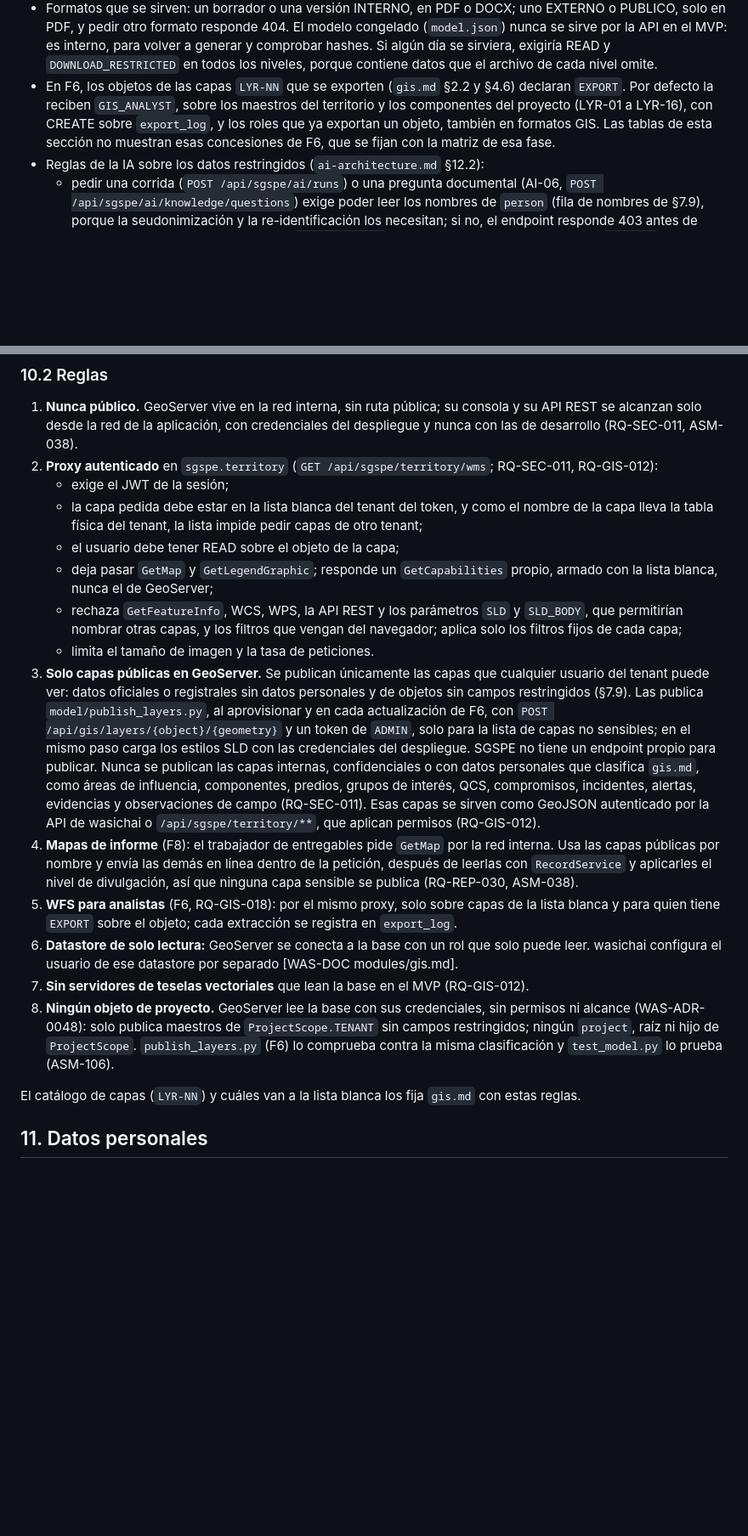
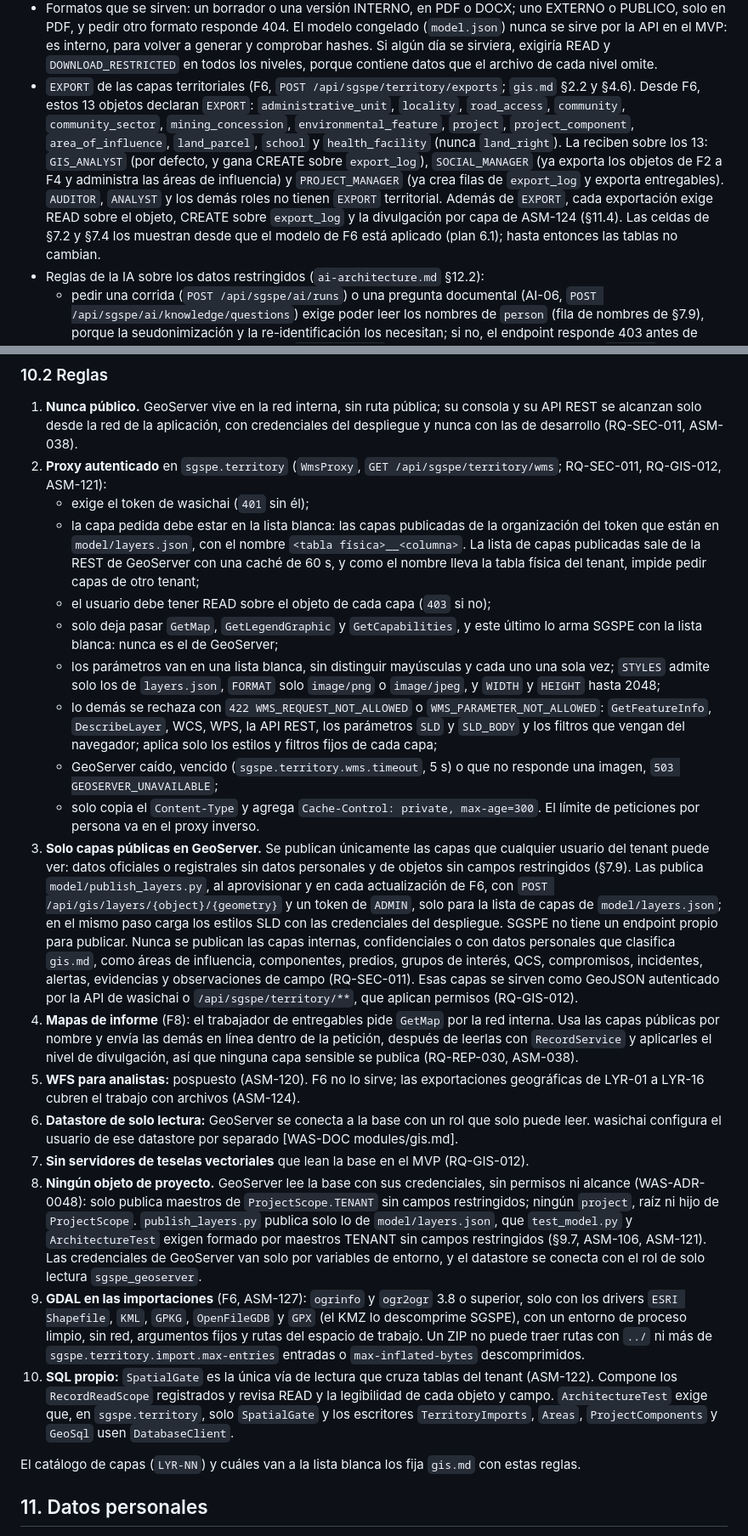
Before and after one commit to wasichai/sgspe, a Markdown page: docs/security.md, 2 parts joined by grey strips. Shown at 85% size. GitHub-like rendering; blank space fills up the shorter version.

Commit message:
docs: seguridad de F6: maestros del tenant, EXPORT territorial, proxy WMS y GDAL
§9.7 enumera los maestros de ProjectScope.TENANT; §7.8 nombra quién exporta las capas territoriales
(las celdas, con el modelo de F6); §10 describe el proxy, la publicación, GDAL y el WFS pospuesto.

Co-Authored-By: Claude Sonnet 5.5 <noreply@anthropic.com>
Claude-Session: https://claude.ai/code/session_01RmiD2JE3gkHdBNUraZkjgM

```diff
--- a/docs/security.md
+++ b/docs/security.md
@@ -823,10 +827,17 @@ Criterios con que se armó:
   otro formato responde 404. El modelo congelado (`model.json`) nunca se sirve por la API en el MVP: es interno, para
   volver a generar y comprobar hashes. Si algún día se sirviera, exigiría READ y `DOWNLOAD_RESTRICTED` en todos los
   niveles, porque contiene datos que el archivo de cada nivel omite.
-- En F6, los objetos de las capas `LYR-NN` que se exporten (`gis.md` §2.2 y §4.6) declaran `EXPORT`. Por defecto la
-  reciben `GIS_ANALYST`, sobre los maestros del territorio y los componentes del proyecto (LYR-01 a LYR-16), con CREATE
-  sobre `export_log`, y los roles que ya exportan un objeto, también en formatos GIS. Las tablas de esta sección no
-  muestran esas concesiones de F6, que se fijan con la matriz de esa fase.
+- `EXPORT` de las capas territoriales (F6, `POST /api/sgspe/territory/exports`; `gis.md` §2.2 y §4.6). Desde F6, estos
+  13
+  objetos declaran `EXPORT`: `administrative_unit`, `locality`, `road_access`, `community`, `community_sector`,
+  `mining_concession`, `environmental_feature`, `project`, `project_component`, `area_of_influence`, `land_parcel`,
+  `school` y `health_facility` (nunca `land_right`). La reciben sobre
+  los 13: `GIS_ANALYST` (por defecto, y gana CREATE sobre `export_log`), `SOCIAL_MANAGER` (ya exporta los objetos de F2
+  a
+  F4 y administra las áreas de influencia) y `PROJECT_MANAGER` (ya crea filas de `export_log` y exporta entregables).
+  `AUDITOR`, `ANALYST` y los demás roles no tienen `EXPORT` territorial. Además de `EXPORT`, cada exportación exige
+  READ sobre el objeto, CREATE sobre `export_log` y la divulgación por capa de ASM-124 (§11.4). Las celdas de §7.2 y
+  §7.4 los muestran desde que el modelo de F6 está aplicado (plan 6.1); hasta entonces las tablas no cambian.
 - Reglas de la IA sobre los datos restringidos (`ai-architecture.md` §12.2):
   - pedir una corrida (`POST /api/sgspe/ai/runs`) o una pregunta documental (AI-06, `POST /api/sgspe/ai/knowledge/questions`)
     exige poder leer los nombres de `person` (fila de nombres de §7.9), porque la seudonimización y la re-identificación
@@ -1225,21 +1241,30 @@ lo aplica en listas, totales, búsqueda, detalle, cambios, bajas, transiciones,
 
 1. **Nunca público.** GeoServer vive en la red interna, sin ruta pública; su consola y su API REST se alcanzan solo desde
    la red de la aplicación, con credenciales del despliegue y nunca con las de desarrollo (RQ-SEC-011, ASM-038).
-2. **Proxy autenticado** en `sgspe.territory` (`GET /api/sgspe/territory/wms`; RQ-SEC-011, RQ-GIS-012):
-   - exige el JWT de la sesión;
-   - la capa pedida debe estar en la lista blanca del tenant del token, y como el nombre de la capa lleva la tabla física
-     del tenant, la lista impide pedir capas de otro tenant;
-   - el usuario debe tener READ sobre el objeto de la capa;
-   - deja pasar `GetMap` y `GetLegendGraphic`; responde un `GetCapabilities` propio, armado con la lista blanca, nunca el de
-     GeoServer;
-   - rechaza `GetFeatureInfo`, WCS, WPS, la API REST y los parámetros `SLD` y `SLD_BODY`, que permitirían nombrar otras
-     capas, y los filtros que vengan del navegador; aplica solo los filtros fijos de cada capa;
-   - limita el tamaño de imagen y la tasa de peticiones.
+2. **Proxy autenticado** en `sgspe.territory` (`WmsProxy`, `GET /api/sgspe/territory/wms`; RQ-SEC-011, RQ-GIS-012,
+   ASM-121):
+   - exige el token de wasichai (`401` sin él);
+   - la capa pedida debe estar en la lista blanca: las capas publicadas de la organización del token que están en
+     `model/layers.json`, con el nombre `<tabla física>__<columna>`. La lista de capas publicadas sale de la REST de
+     GeoServer con una caché de 60 s, y como el nombre lleva la tabla física del tenant, impide pedir capas de otro
+     tenant;
+   - el usuario debe tener READ sobre el objeto de cada capa (`403` si no);
+   - solo deja pasar `GetMap`, `GetLegendGraphic` y `GetCapabilities`, y este último lo arma SGSPE con la lista blanca:
+     nunca es el de GeoServer;
+   - los parámetros van en una lista blanca, sin distinguir mayúsculas y cada uno una sola vez; `STYLES` admite solo los
+     de `layers.json`, `FORMAT` solo `image/png` o `image/jpeg`, y `WIDTH` y `HEIGHT` hasta 2048;
+   - lo demás se rechaza con `422 WMS_REQUEST_NOT_ALLOWED` o `WMS_PARAMETER_NOT_ALLOWED`: `GetFeatureInfo`,
+     `DescribeLayer`, WCS, WPS, la API REST, los parámetros `SLD` y `SLD_BODY` y los filtros que vengan del navegador;
+     aplica solo los estilos y filtros fijos de cada capa;
+   - GeoServer caído, vencido (`sgspe.territory.wms.timeout`, 5 s) o que no responde una imagen, `503
+     GEOSERVER_UNAVAILABLE`;
+   - solo copia el `Content-Type` y agrega `Cache-Control: private, max-age=300`. El límite de peticiones por persona va
+     en el proxy inverso.
 3. **Solo capas públicas en GeoServer.** Se publican únicamente las capas que cualquier usuario del tenant puede ver: datos
    oficiales o registrales sin datos personales y de objetos sin campos restringidos (§7.9). Las publica
    `model/publish_layers.py`, al aprovisionar y en cada actualización de F6, con `POST /api/gis/layers/{object}/{geometry}`
-   y un token de `ADMIN`, solo para la lista de capas no sensibles; en el mismo paso carga los estilos SLD con las
-   credenciales del despliegue. SGSPE no tiene un endpoint propio para publicar. Nunca se publican las capas
+   y un token de `ADMIN`, solo para la lista de capas de `model/layers.json`; en el mismo paso carga los estilos SLD con
+   las credenciales del despliegue. SGSPE no tiene un endpoint propio para publicar. Nunca se publican las capas
    internas, confidenciales o con datos personales que clasifica `gis.md`, como áreas de influencia, componentes, predios,
    grupos de interés, QCS, compromisos, incidentes, alertas, evidencias y observaciones de campo (RQ-SEC-011). Esas capas
    se sirven como GeoJSON autenticado por la API de wasichai o `/api/sgspe/territory/**`, que aplican permisos
@@ -1247,15 +1272,26 @@ lo aplica en listas, totales, búsqueda, detalle, cambios, bajas, transiciones,
 4. **Mapas de informe** (F8): el trabajador de entregables pide `GetMap` por la red interna. Usa las capas públicas por
    nombre y envía las demás en línea dentro de la petición, después de leerlas con `RecordService` y aplicarles el nivel de
    divulgación, así que ninguna capa sensible se publica (RQ-REP-030, ASM-038).
-5. **WFS para analistas** (F6, RQ-GIS-018): por el mismo proxy, solo sobre capas de la lista blanca y para quien tiene
-   `EXPORT` sobre el objeto; cada extracción se registra en `export_log`.
+5. **WFS para analistas:** pospuesto (ASM-120). F6 no lo sirve; las exportaciones geográficas de LYR-01 a LYR-16
+   cubren el trabajo con archivos (ASM-124).
 6. **Datastore de solo lectura:** GeoServer se conecta a la base con un rol que solo puede leer. wasichai configura el
    usuario de ese datastore por separado [WAS-DOC modules/gis.md].
 7. **Sin servidores de teselas vectoriales** que lean la base en el MVP (RQ-GIS-012).
 8. **Ningún objeto de proyecto.** GeoServer lee la base con sus credenciales, sin permisos ni alcance (WAS-ADR-0048):
    solo publica maestros de `ProjectScope.TENANT` sin campos restringidos; ningún `project`, raíz ni hijo de
-   `ProjectScope`. `publish_layers.py` (F6) lo comprueba contra la misma clasificación y `test_model.py` lo prueba
-   (ASM-106).
+   `ProjectScope`. `publish_layers.py` publica solo lo de `model/layers.json`, que `test_model.py` y `ArchitectureTest`
+   exigen formado por maestros TENANT sin campos restringidos (§9.7, ASM-106, ASM-121). Las credenciales de GeoServer
+   van solo por variables de entorno, y el datastore se conecta con el rol de solo lectura `sgspe_geoserver`.
+9. **GDAL en las importaciones** (F6, ASM-127): `ogrinfo` y `ogr2ogr` 3.8 o superior, solo con los drivers
+   `ESRI Shapefile`, `KML`, `GPKG`, `OpenFileGDB` y `GPX` (el KMZ lo descomprime SGSPE), con un entorno de proceso
+   limpio,
+   sin red, argumentos fijos y rutas del espacio de trabajo. Un ZIP no puede traer rutas con `../` ni más de
+   `sgspe.territory.import.max-entries` entradas o `max-inflated-bytes` descomprimidos.
+10. **SQL propio:** `SpatialGate` es la única vía de lectura que cruza tablas del tenant (ASM-122). Compone los
+    `RecordReadScope` registrados y revisa READ y la legibilidad de cada objeto y campo. `ArchitectureTest` exige que,
+    en
+    `sgspe.territory`, solo `SpatialGate` y los escritores `TerritoryImports`, `Areas`, `ProjectComponents` y `GeoSql`
+    usen `DatabaseClient`.
 
 El catálogo de capas (`LYR-NN`) y cuáles van a la lista blanca los fija `gis.md` con estas reglas.
 
```
Also changed, not shown: other parts of docs/security.md (+21 -9 lines).
